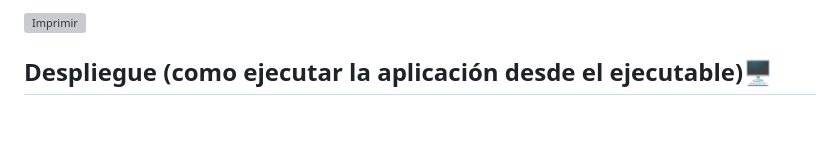
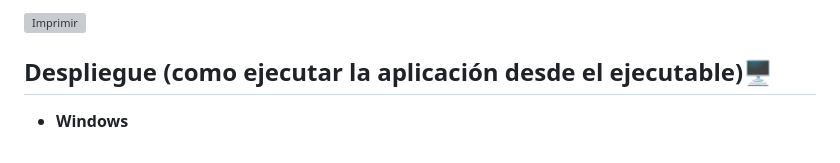
Before and after one commit to Irishongki/GitHub_MarkDown_Practica01, a Markdown page: README.md, the part around the change. Drawn GitHub-style; blank space fills up the shorter version; grey boxes are pictures that could not be loaded.

```diff
--- a/README.md
+++ b/README.md
@@ -65,3 +65,5 @@ Los botones que aparecen en nuestra ventana van a limpiar todos los campos (bot
 ![Imprimir](https://github.com/Irishongki/GitHub_MarkDown_Practica01/assets/48756218/345c29c0-ae5f-4593-967d-1b9fa27d2548)
 
 ## Despliegue (como ejecutar la aplicación desde el ejecutable)🖥️
+
+* **Windows**
```
